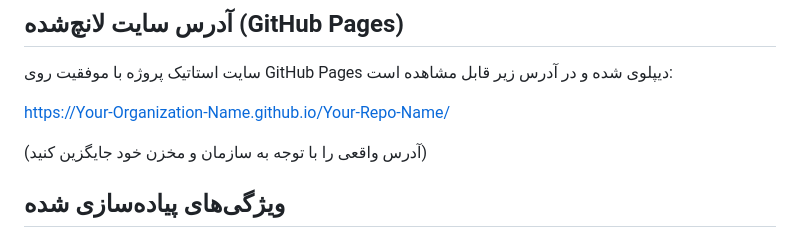
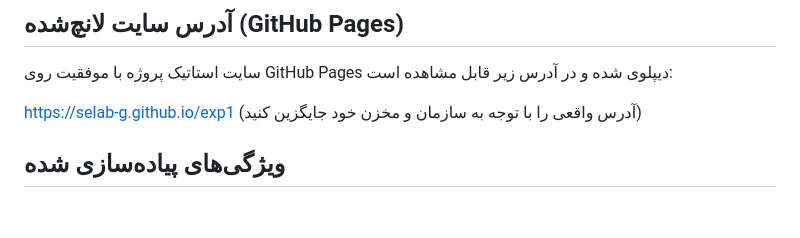
Before and after one commit to SELab-G/exp1, a Markdown page: README.md, the part around the change. Drawn GitHub-style; blank space fills up the shorter version.

Commit message:
update Base Readme 2

```diff
--- a/README.md
+++ b/README.md
@@ -57,8 +57,7 @@
 
 سایت استاتیک پروژه با موفقیت روی GitHub Pages دیپلوی شده و در آدرس زیر قابل مشاهده است:
 
-https://Your-Organization-Name.github.io/Your-Repo-Name/
-
+https://selab-g.github.io/exp1
 (آدرس واقعی را با توجه به سازمان و مخزن خود جایگزین کنید)
 
 ## ویژگی‌های پیاده‌سازی شده
```
